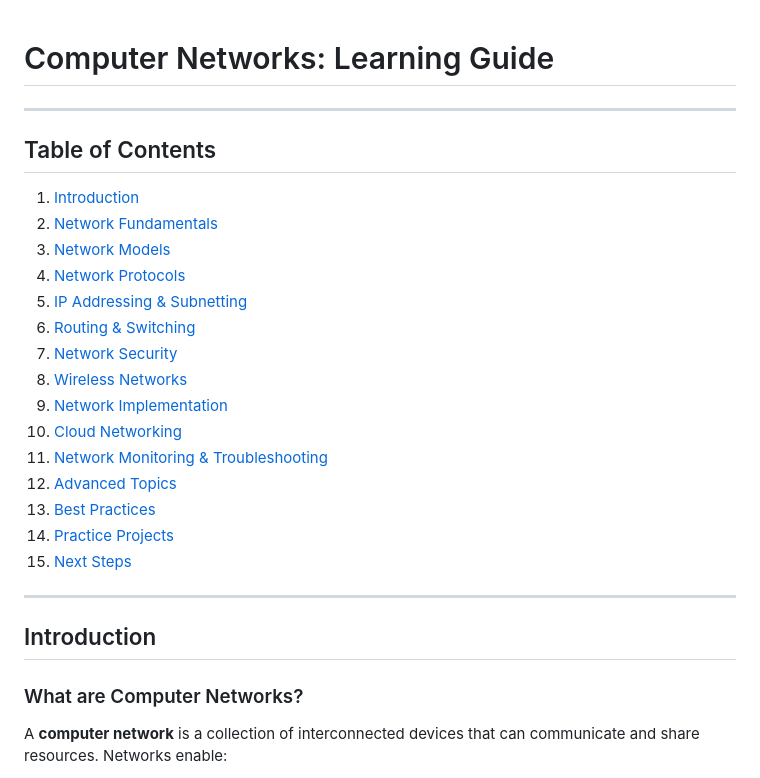
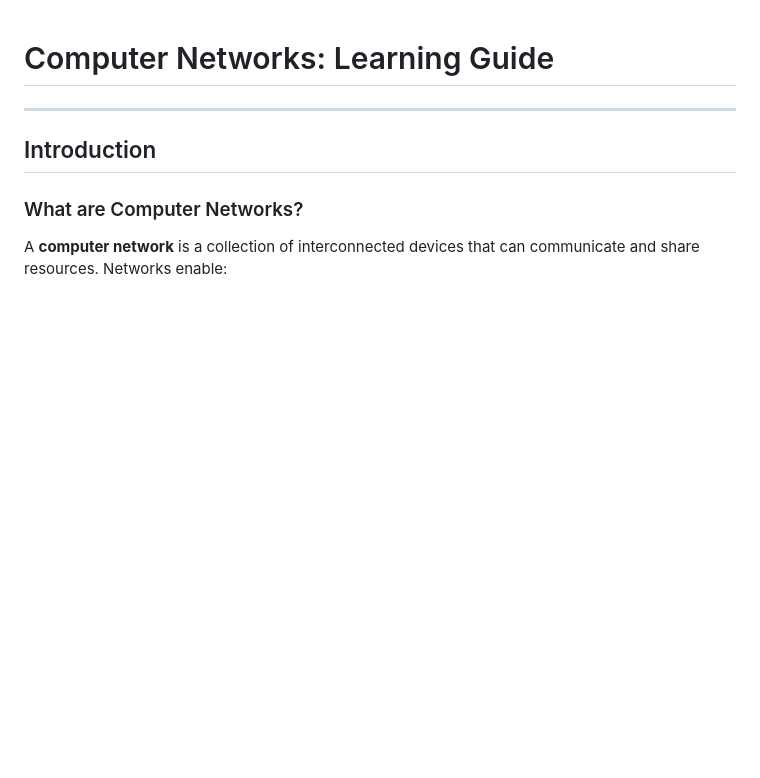
Before and after one commit to Jimmyu2foru18/Computer-Programming-Notes, a Markdown page: 2 Computer Networks.md, the part around one of its changes. Rendered like a GitHub page; blank space fills up the shorter version.

```diff
--- a/2 Computer Networks.md
+++ b/2 Computer Networks.md
@@ -1,22 +1,6 @@
 # Computer Networks: Learning Guide
 ---
-## Table of Contents
-1. [Introduction](#introduction)
-2. [Network Fundamentals](#network-fundamentals)
-3. [Network Models](#network-models)
-4. [Network Protocols](#network-protocols)
-5. [IP Addressing & Subnetting](#ip-addressing-subnetting)
-6. [Routing & Switching](#routing-switching)
-7. [Network Security](#network-security)
-8. [Wireless Networks](#wireless-networks)
-9. [Network Implementation](#network-implementation)
-10. [Cloud Networking](#cloud-networking)
-11. [Network Monitoring & Troubleshooting](#network-monitoring-troubleshooting)
-12. [Advanced Topics](#advanced-topics)
-13. [Best Practices](#best-practices)
-14. [Practice Projects](#practice-projects)
-15. [Next Steps](#next-steps)
----
+
 ## Introduction
 ### What are Computer Networks?
 A **computer network** is a collection of interconnected devices that can communicate and share resources. Networks enable:
```
Also changed, not shown: other parts of 2 Computer Networks.md (+70 -70 lines).
